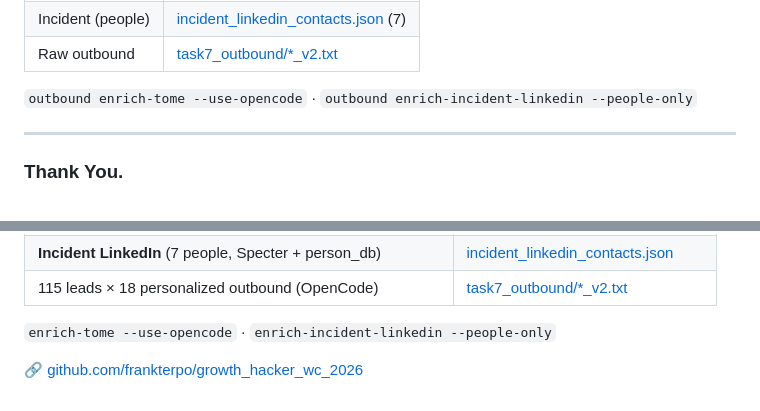
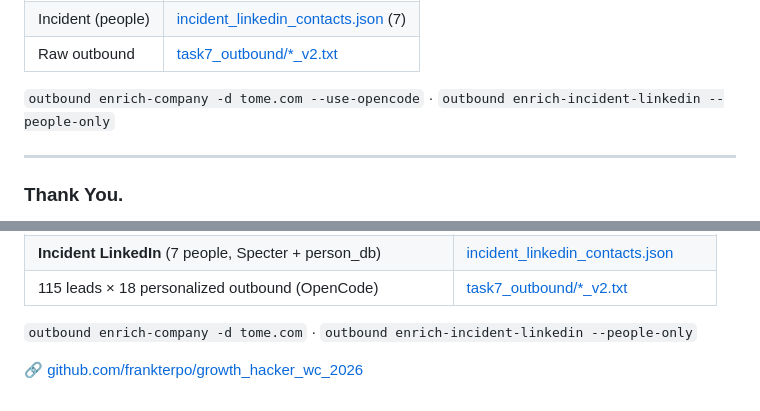
Before and after one commit to frankterpo/mermaidchart_prezi, a Markdown page: presentation/white_circle_prezi.md, 2 parts joined by grey strips. Rendered like a GitHub page.

Commit message:
Update CLI references: enrich-tome -> enrich-company -d tome.com
Co-authored-by: Cursor <cursoragent@cursor.com>

```diff
--- a/presentation/white_circle_prezi.md
+++ b/presentation/white_circle_prezi.md
@@ -884,7 +884,7 @@ flowchart LR
 | Incident (people) | <a href="https://github.com/frankterpo/growth_hacker_wc_2026/blob/main/presentation/presentation/incident_linkedin_contacts.json" target="_blank" class="pill">incident_linkedin_contacts.json</a> (7) |
 | Raw outbound | <a href="https://github.com/frankterpo/growth_hacker_wc_2026/blob/main/artifacts/task7_outbound/" target="_blank" class="pill">task7_outbound/*_v2.txt</a> |
 
-<code>outbound enrich-tome --use-opencode</code> · <code>outbound enrich-incident-linkedin --people-only</code>
+<code>outbound enrich-company -d tome.com --use-opencode</code> · <code>outbound enrich-incident-linkedin --people-only</code>
 
 ----
 
@@ -905,6 +905,6 @@ Everything here is **powered by running code** — Specter, person_db, OpenCode,
 | **Incident LinkedIn** (7 people, Specter + person_db) | <a href="https://github.com/frankterpo/growth_hacker_wc_2026/blob/main/presentation/presentation/incident_linkedin_contacts.json" target="_blank" class="pill">incident_linkedin_contacts.json</a> |
 | 115 leads × 18 personalized outbound (OpenCode) | <a href="https://github.com/frankterpo/growth_hacker_wc_2026/blob/main/artifacts/task7_outbound/" target="_blank" class="pill">task7_outbound/*_v2.txt</a> |
 
-<code>enrich-tome --use-opencode</code> · <code>enrich-incident-linkedin --people-only</code>
+<code>outbound enrich-company -d tome.com</code> · <code>outbound enrich-incident-linkedin --people-only</code>
 
 <a href="https://github.com/frankterpo/growth_hacker_wc_2026/" style="font-size: 1.1em; color: #a8a8ff;">🔗 github.com/frankterpo/growth_hacker_wc_2026</a>
```
